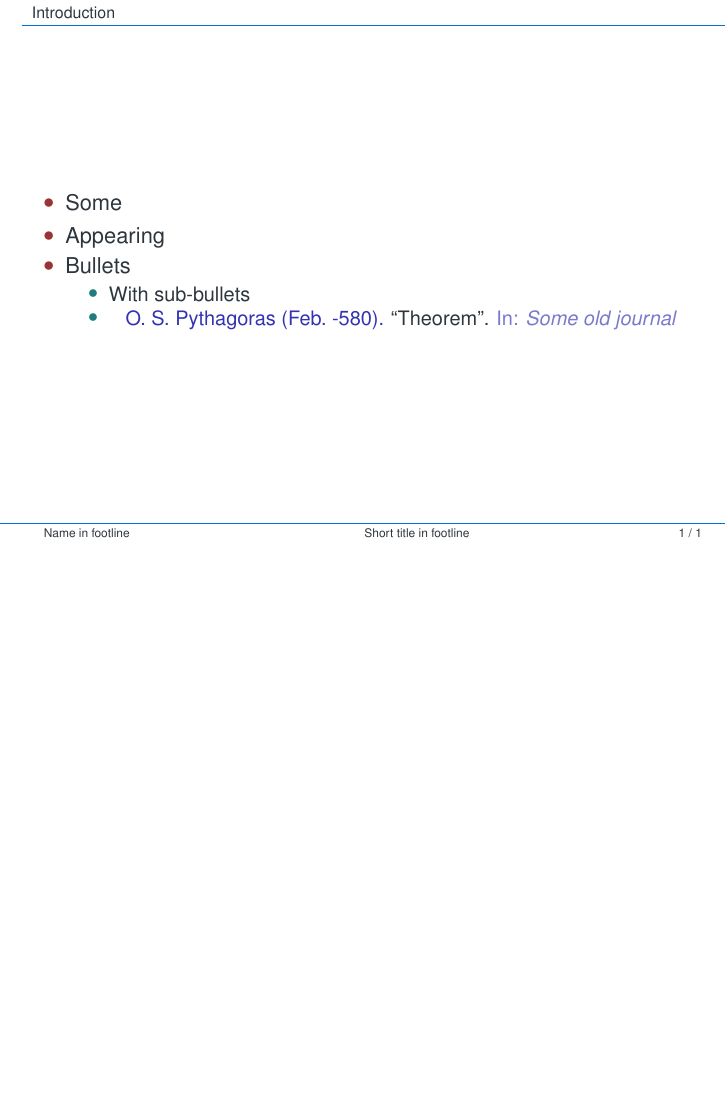
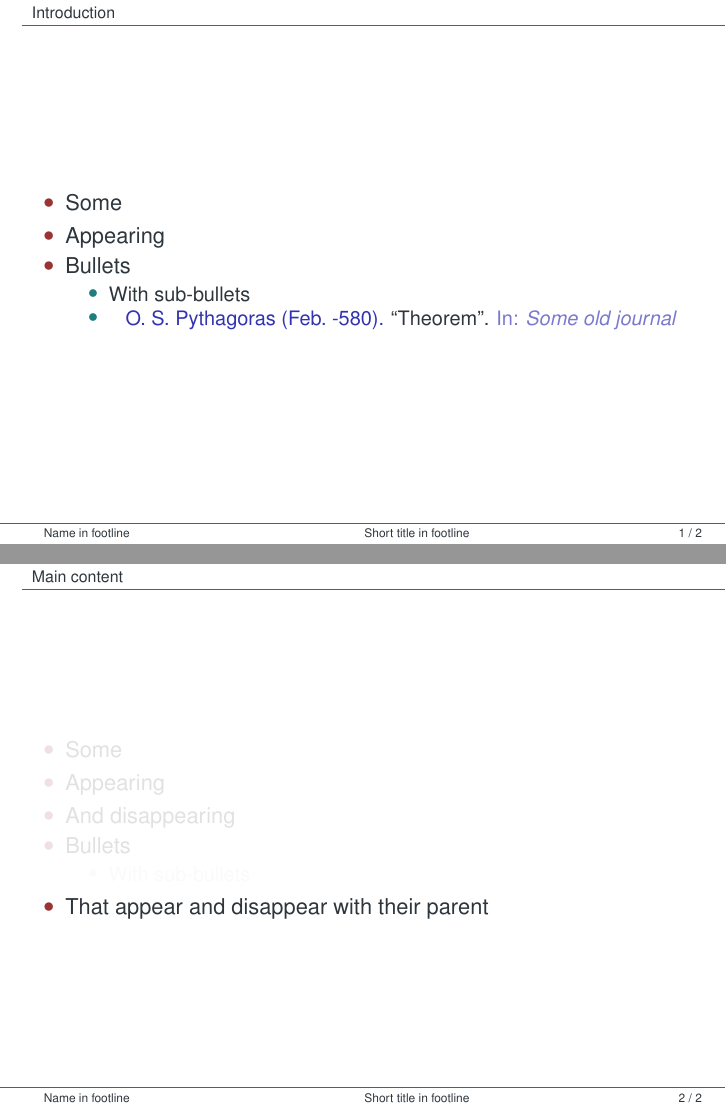
Before and after one commit to oKermorgant/ecn_templates, LaTeX slides (beamer/beamer_example.tex): page 6 of 6 before the commit and pages 6 and 11 of 11 after it, the two joined at a grey line, the shorter picture padded with empty space. Compiled offline with pdfLaTeX.

Commit message:
authors in bibliography + beamer fading

```diff
--- a/beamer/beamer_example.tex
+++ b/beamer/beamer_example.tex
@@ -25,4 +25,20 @@
 \end{itemize}
 \end{frame}
 
+
+\begin{frame}{Main content}
+\begin{itemize}[<+>]
+\item Some
+\item Appearing
+  \item And disappearing
+\item Bullets
+\begin{itemize}[<.>]
+ \item With sub-bullets
+\end{itemize}
+\item That appear and disappear with their parent
+\end{itemize}
+\end{frame}
+
+
+
 \end{document}
```
Also changed, not shown: beamer/beamer_example.pdf.
